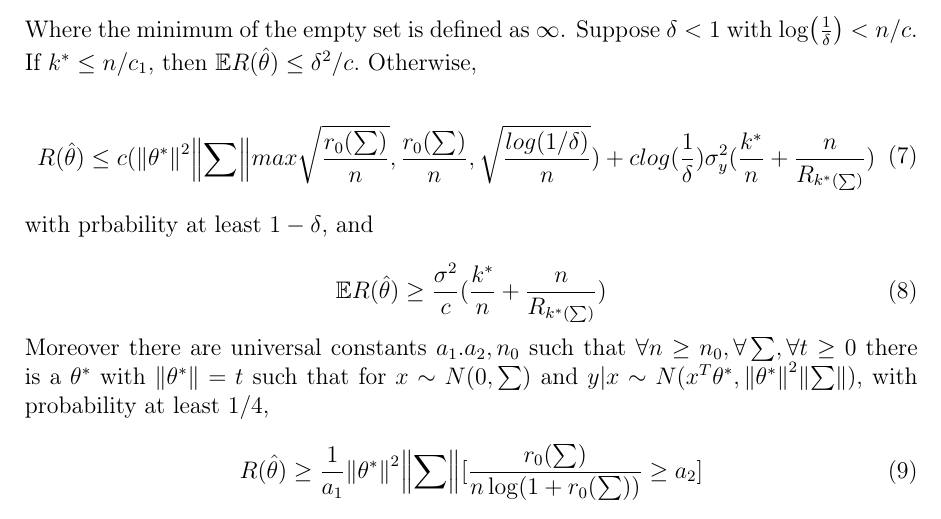
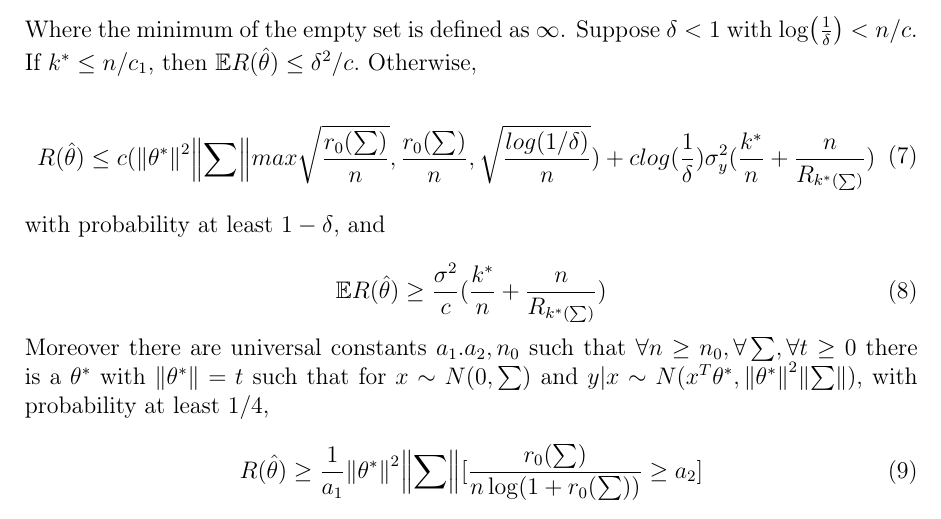
Before and after one commit to Mathemalsky/BenignOverfitting, a LaTeX document (script/BenignOverfitting.tex): part of page 3 of 3, cut so that both start at the same text. Compiled offline with pdfLaTeX.

Commit message:
Update script/BenignOverfitting.tex
Co-authored-by: Mathemalsky <78656598+Mathemalsky@users.noreply.github.com>

```diff
--- a/script/BenignOverfitting.tex
+++ b/script/BenignOverfitting.tex
@@ -111,7 +111,7 @@ R(\hat{\theta}) \leq c(\norm{\theta^*}^2\norm{\sum}max{\sqrt{\frac{r_0(\sum)}{n}
 \end{aligned}
 \end{equation}
 
-with prbability at least $1 - \delta$, and
+with probability at least $1 - \delta$, and
 
 \begin{equation}
 \begin{aligned}
```
